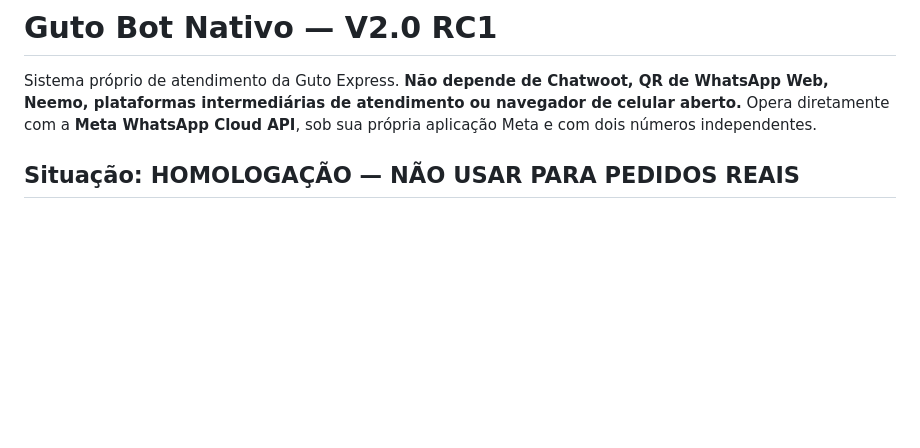
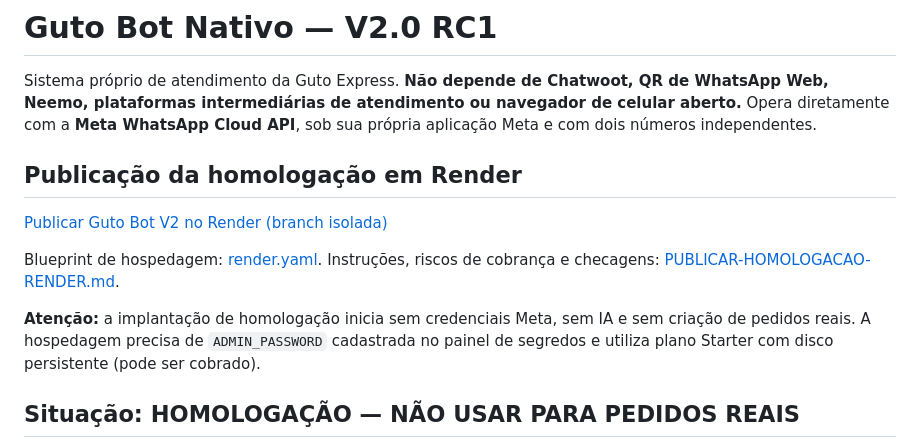
Before and after one commit to edsonrd-create/chatboot, a Markdown page: native/README.md, the part around the change. GitHub-like rendering; blank space fills up the shorter version.

Commit message:
docs(native): link de implantacao Render e requisitos de homologacao

```diff
--- a/native/README.md
+++ b/native/README.md
@@ -1,6 +1,14 @@
 # Guto Bot Nativo — V2.0 RC1
 
 Sistema próprio de atendimento da Guto Express. **Não depende de Chatwoot, QR de WhatsApp Web, Neemo, plataformas intermediárias de atendimento ou navegador de celular aberto.** Opera diretamente com a **Meta WhatsApp Cloud API**, sob sua própria aplicação Meta e com dois números independentes.
+
+## Publicação da homologação em Render
+
+[Publicar Guto Bot V2 no Render (branch isolada)](https://render.com/deploy?repo=https%3A%2F%2Fgithub.com%2Fedsonrd-create%2Fchatboot%2Ftree%2Ffeature%2Fguto-bot-nativo-meta-v2)
+
+Blueprint de hospedagem: [render.yaml](../render.yaml). Instruções, riscos de cobrança e checagens: [PUBLICAR-HOMOLOGACAO-RENDER.md](docs/PUBLICAR-HOMOLOGACAO-RENDER.md).
+
+**Atenção:** a implantação de homologação inicia sem credenciais Meta, sem IA e sem criação de pedidos reais. A hospedagem precisa de `ADMIN_PASSWORD` cadastrada no painel de segredos e utiliza plano Starter com disco persistente (pode ser cobrado).
 
 ## Situação: HOMOLOGAÇÃO — NÃO USAR PARA PEDIDOS REAIS
 
```
